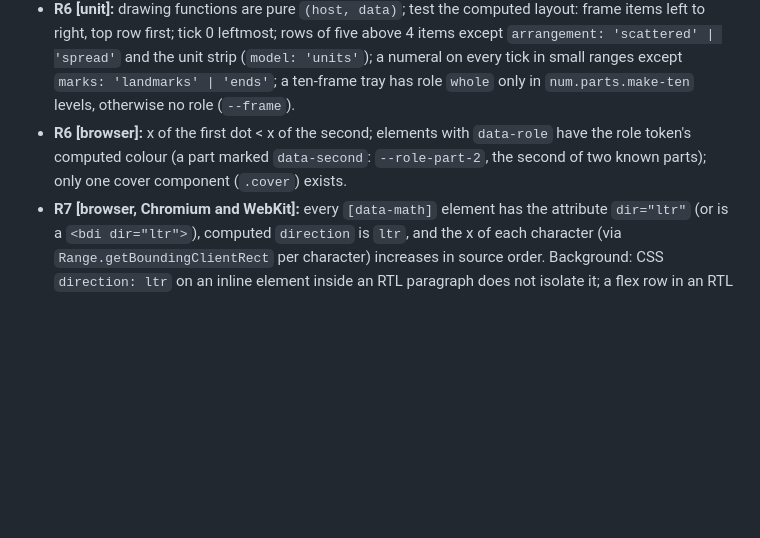
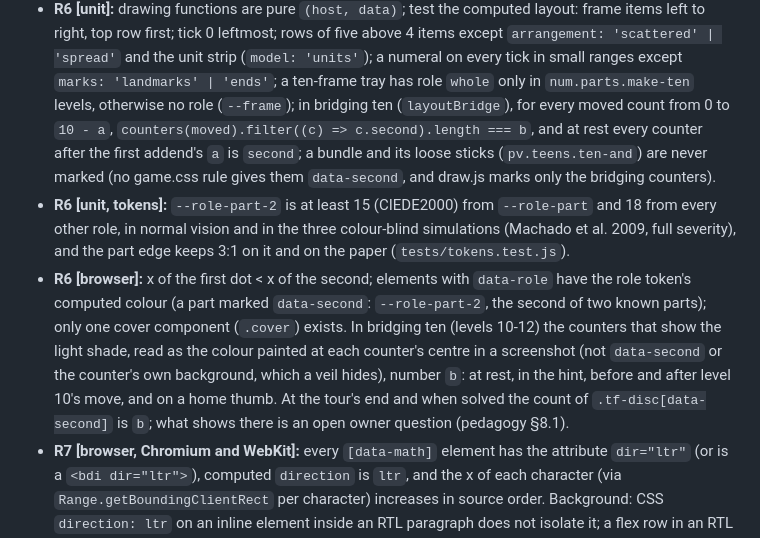
Before and after one commit to amitzaitman/sifra, a Markdown page: docs/dev-spec.md, the part around the change. Drawn GitHub-style; blank space fills up the shorter version.

Commit message:
Dev-spec A.2: R6's bridging checks and the light shade's colour check
R6 gained two bridging checks in rules.md (every counter of the second addend marked in every state,
bundles and sticks not; the light counters number the second addend in the page), but A.2, which says
how each check is implemented, did not. A.2's R6 [unit] now names layoutBridge's counters(moved), R6
[browser] the colour read at each counter's centre and where it is checked, and a new R6 [unit,
tokens] item the colour-blind distances and edge contrast of --role-part-2 that tests/tokens.test.js
measures, the third automated R6 check, which A.2 also lacked.

Co-Authored-By: Claude Opus 5.5 <noreply@anthropic.com>
Claude-Session: https://claude.ai/code/session_01X4FDGMp5sgT7BANxh2D3SV

```diff
--- a/docs/dev-spec.md
+++ b/docs/dev-spec.md
@@ -138,10 +138,20 @@ export function classify(round, result) { /* -> 'correct' | ruleId */ } // build
   left to right, top row first; tick 0 leftmost; rows of five above 4 items except
   `arrangement: 'scattered' | 'spread'` and the unit strip (`model: 'units'`); a numeral on every tick in small ranges except
   `marks: 'landmarks' | 'ends'`; a ten-frame tray has role `whole` only in `num.parts.make-ten`
-  levels, otherwise no role (`--frame`).
+  levels, otherwise no role (`--frame`); in bridging ten (`layoutBridge`), for every moved count from 0
+  to `10 - a`, `counters(moved).filter((c) => c.second).length === b`, and at rest every counter after
+  the first addend's `a` is `second`; a bundle and its loose sticks (`pv.teens.ten-and`) are never marked
+  (no game.css rule gives them `data-second`, and draw.js marks only the bridging counters).
+- **R6 [unit, tokens]:** `--role-part-2` is at least 15 (CIEDE2000) from `--role-part` and 18 from
+  every other role, in normal vision and in the three colour-blind simulations (Machado et al. 2009,
+  full severity), and the part edge keeps 3:1 on it and on the paper (`tests/tokens.test.js`).
 - **R6 [browser]:** x of the first dot < x of the second; elements with `data-role` have the
   role token's computed colour (a part marked `data-second`: `--role-part-2`, the second of two known
-  parts); only one cover component (`.cover`) exists.
+  parts); only one cover component (`.cover`) exists. In bridging ten (levels 10-12) the counters that
+  show the light shade, read as the colour painted at each counter's centre in a screenshot (not
+  `data-second` or the counter's own background, which a veil hides), number `b`: at rest, in the hint,
+  before and after level 10's move, and on a home thumb. At the tour's end and when solved the count of
+  `.tf-disc[data-second]` is `b`; what shows there is an open owner question (pedagogy §8.1).
 - **R7 [browser, Chromium and WebKit]:** every `[data-math]` element has the attribute
   `dir="ltr"` (or is a `<bdi dir="ltr">`), computed `direction` is `ltr`, and the x of each
   character (via `Range.getBoundingClientRect` per character) increases in source order.
```
